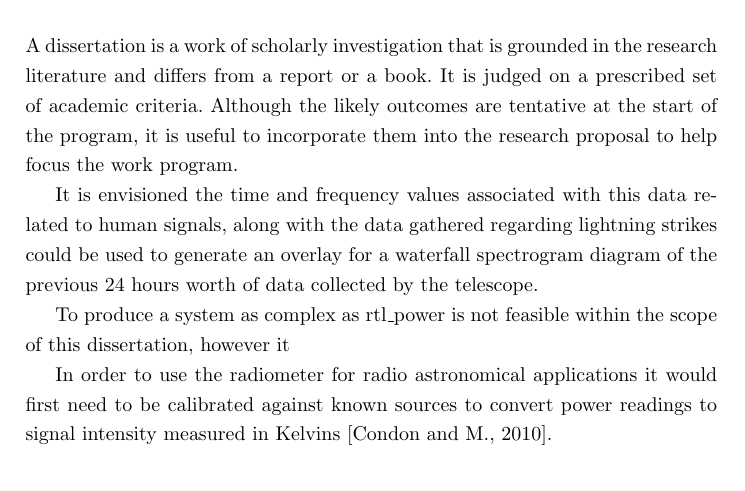
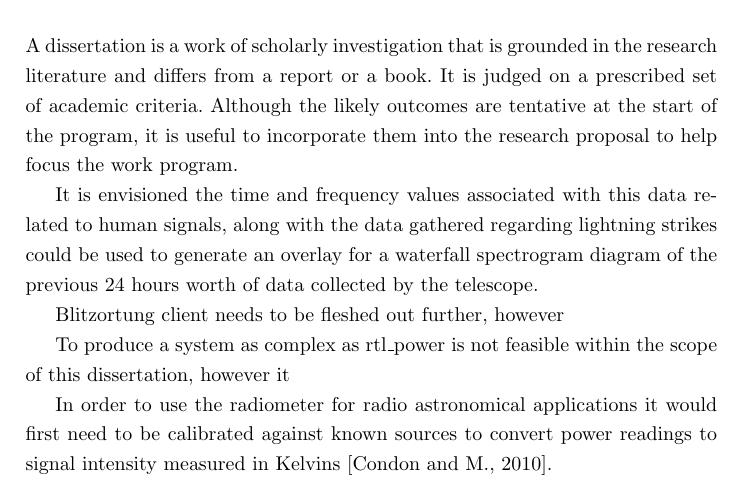
Before and after one commit to davidkirwan/software_defined_radio_telescope, a LaTeX thesis (documentation/dissertation/david_kirwan_00346128_dissertation.tex): part of page 62 of 69, cut so that both start at the same text. Compiled offline with pdfLaTeX.

Commit message:
- Latest draft

```diff
--- a/documentation/dissertation/david_kirwan_00346128_dissertation.tex
+++ b/documentation/dissertation/david_kirwan_00346128_dissertation.tex
@@ -1636,6 +1636,7 @@ A dissertation is a work of scholarly investigation that is grounded in the rese
 %TODO Future Work
 It is envisioned the time and frequency values associated with this data related to human signals, along with the data gathered regarding lightning strikes could be used to generate an overlay for a waterfall spectrogram diagram of the previous 24 hours worth of data collected by the telescope.
 
+Blitzortung client needs to be fleshed out further, however
 
 To produce a system as complex as rtl\_power is not feasible within the scope of this dissertation, however it
 
```
